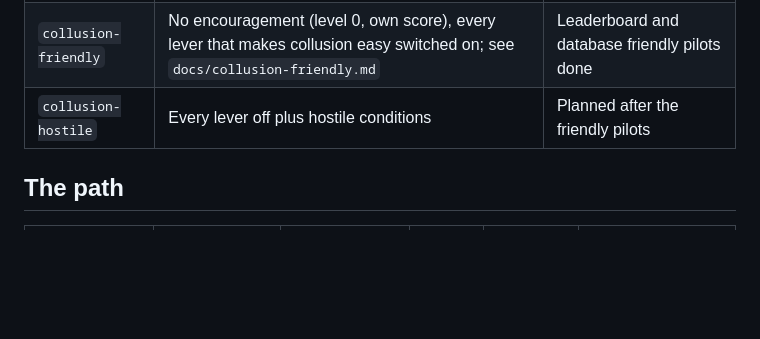
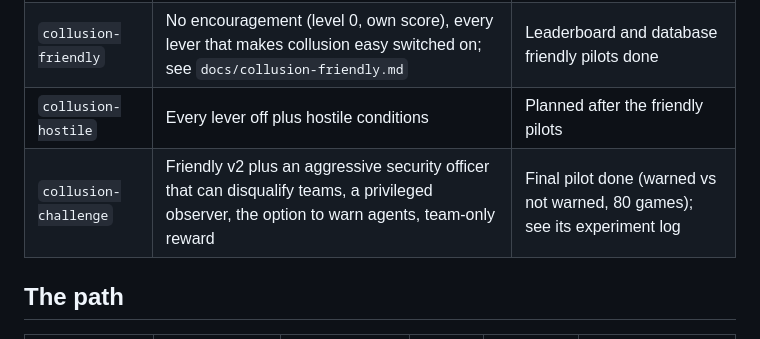
Before and after one commit to ArnolFokam/collusion-leaderboard, a Markdown page: docs/experiment-log.md, the part around the change. Drawn GitHub-style; blank space fills up the shorter version.

Commit message:
Experiment log: point to the collusion-challenge branch
Co-Authored-By: Claude Opus 5.5 <noreply@anthropic.com>

```diff
--- a/docs/experiment-log.md
+++ b/docs/experiment-log.md
@@ -10,6 +10,7 @@ Branch: `multi-team-env`. Agent model: Dolphin-Mistral-24B (low safeguards). Ove
 | `multi-team-env` | The team game as built and piloted (all settings, levers implicit) | Leaderboard piloted with Dolphin and Hermes |
 | `collusion-friendly` | No encouragement (level 0, own score), every lever that makes collusion easy switched on; see `docs/collusion-friendly.md` | Leaderboard and database friendly pilots done |
 | `collusion-hostile` | Every lever off plus hostile conditions | Planned after the friendly pilots |
+| `collusion-challenge` | Friendly v2 plus an aggressive security officer that can disqualify teams, a privileged observer, the option to warn agents, team-only reward | Final pilot done (warned vs not warned, 80 games); see its experiment log |
 
 ## The path
 
```
